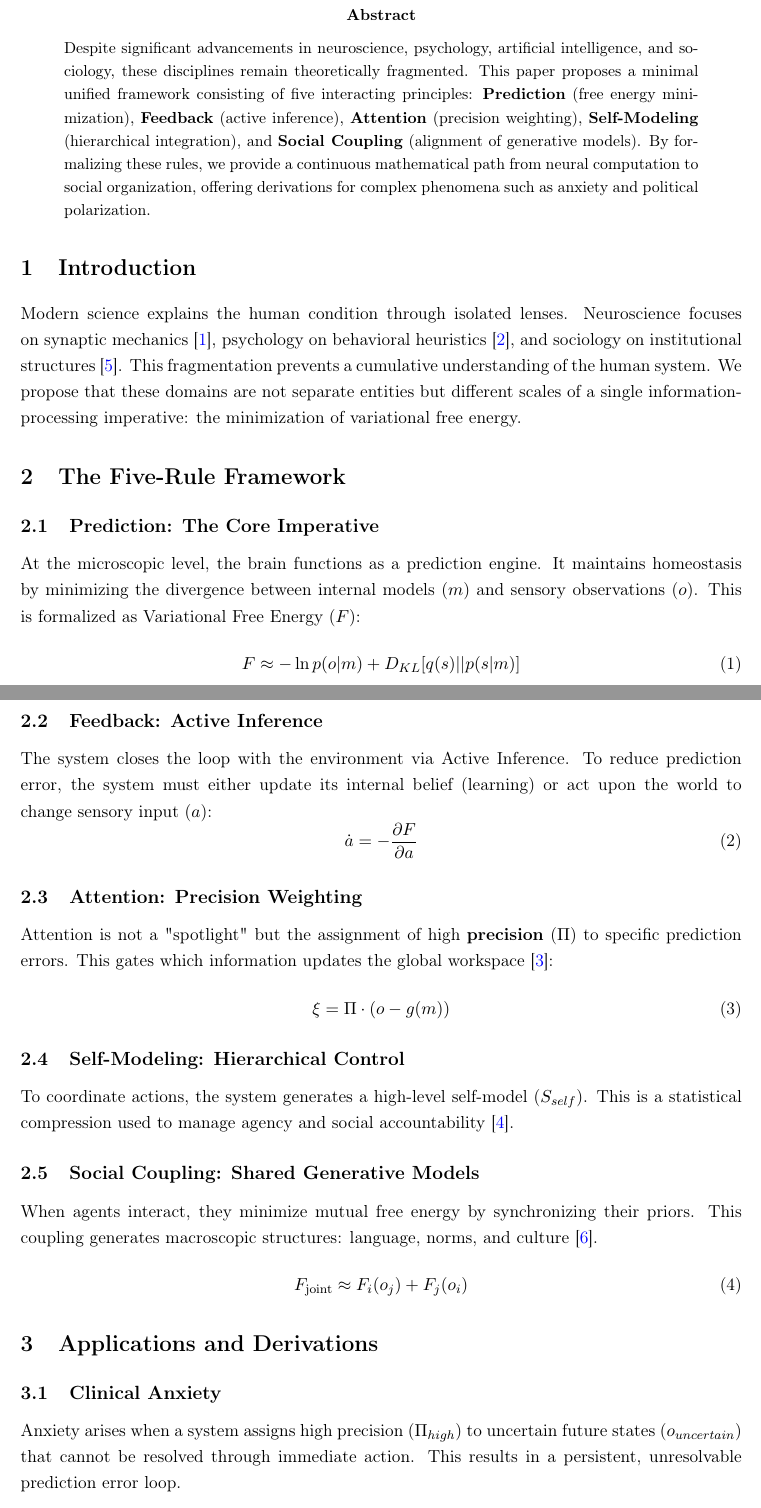
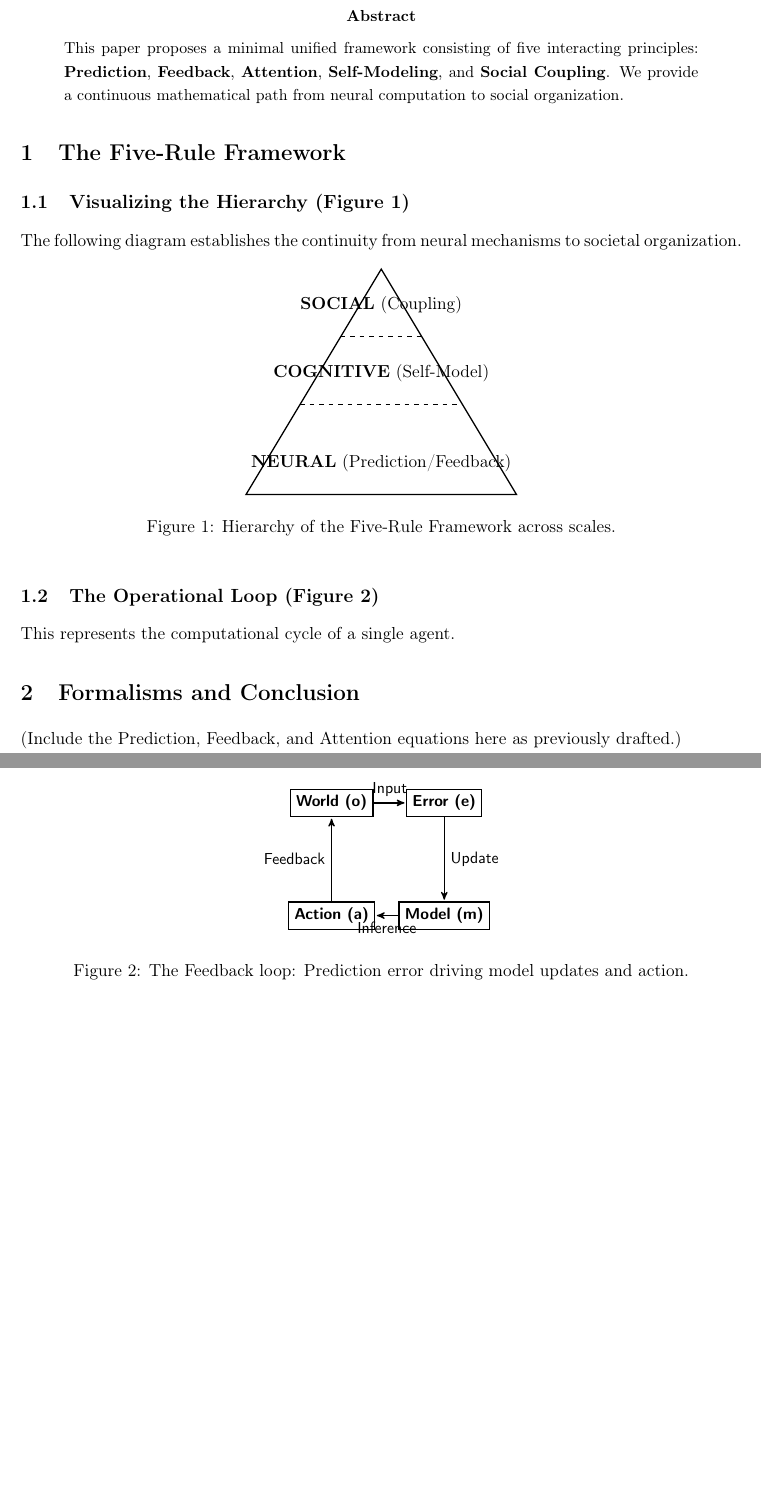
Before and after one commit to psycho-prince/five-rule-framework, a LaTeX paper (paper/main.tex): two parts of pages 1 and 2 of 3 before the commit and two parts of pages 1 and 2 of 2 after it, joined at a grey line, cut so that both start at the same text, the shorter picture padded with empty space. Compiled offline with pdfLaTeX.

Commit message:
Update main.tex

```diff
--- a/paper/main.tex
+++ b/paper/main.tex
@@ -36,46 +26,54 @@
 \maketitle
 
 \begin{abstract}
-\noindent Despite significant advancements in neuroscience, psychology, artificial intelligence, and sociology, these disciplines remain theoretically fragmented. This paper proposes a minimal unified framework consisting of five interacting principles: \textbf{Prediction} (free energy minimization), \textbf{Feedback} (active inference), \textbf{Attention} (precision weighting), \textbf{Self-Modeling} (hierarchical integration), and \textbf{Social Coupling} (alignment of generative models). By formalizing these rules, we provide a continuous mathematical path from neural computation to social organization, offering derivations for complex phenomena such as anxiety and political polarization.
+\noindent This paper proposes a minimal unified framework consisting of five interacting principles: \textbf{Prediction}, \textbf{Feedback}, \textbf{Attention}, \textbf{Self-Modeling}, and \textbf{Social Coupling}. We provide a continuous mathematical path from neural computation to social organization.
 \end{abstract}
-
-\section{Introduction}
-Modern science explains the human condition through isolated lenses. Neuroscience focuses on synaptic mechanics \cite{friston2010}, psychology on behavioral heuristics \cite{clark2013}, and sociology on institutional structures \cite{luhmann1995}. This fragmentation prevents a cumulative understanding of the human system. We propose that these domains are not separate entities but different scales of a single information-processing imperative: the minimization of variational free energy.
 
 \section{The Five-Rule Framework}
 
-\subsection{Prediction: The Core Imperative}
-At the microscopic level, the brain functions as a prediction engine. It maintains homeostasis by minimizing the divergence between internal models ($m$) and sensory observations ($o$). This is formalized as Variational Free Energy ($F$):
-\begin{equation}
-F \approx -\ln p(o|m) + D_{KL}[q(s)||p(s|m)]
-\end{equation}
+\subsection{Visualizing the Hierarchy (Figure 1)}
+The following diagram establishes the continuity from neural mechanisms to societal organization.
 
-\subsection{Feedback: Active Inference}
-The system closes the loop with the environment via Active Inference. To reduce prediction error, the system must either update its internal belief (learning) or act upon the world to change sensory input ($a$):
-\begin{equation}
-\dot{a} = -\frac{\partial F}{\partial a}
-\end{equation}
+\begin{figure}[ht]
+\centering
+\begin{tikzpicture}[node distance=1.5cm, auto]
+    % Draw the Pyramid
+    \draw[thick] (0,0) -- (6,0) -- (3,5) -- cycle;
+    \draw[dashed] (1.2,2) -- (4.8,2);
+    \draw[dashed] (2.1,3.5) -- (3.9,3.5);
 
-\subsection{Attention: Precision Weighting}
-Attention is not a "spotlight" but the assignment of high \textbf{precision} ($\Pi$) to specific prediction errors. This gates which information updates the global workspace \cite{hohwy2013}:
-\begin{equation}
-\xi = \Pi \cdot (o - g(m))
-\end{equation}
+    % Labels
+    \node at (3,0.7) {\textbf{NEURAL} (Prediction/Feedback)};
+    \node at (3,2.7) {\textbf{COGNITIVE} (Self-Model)};
+    \node at (3,4.2) {\textbf{SOCIAL} (Coupling)};
+\end{tikzpicture}
+\caption{Hierarchy of the Five-Rule Framework across scales.}
+\label{fig:layered}
+\end{figure}
 
-\subsection{Self-Modeling: Hierarchical Control}
-To coordinate actions, the system generates a high-level self-model ($S_{self}$). This is a statistical compression used to manage agency and social accountability \cite{metzinger2003}.
+\subsection{The Operational Loop (Figure 2)}
+This represents the computational cycle of a single agent.
 
-\subsection{Social Coupling: Shared Generative Models}
-When agents interact, they minimize mutual free energy by synchronizing their priors. This coupling generates macroscopic structures: language, norms, and culture \cite{constant2018}.
-\begin{equation}
-F_{\text{joint}} \approx F_i(o_j) + F_j(o_i)
-\end{equation}
+\begin{figure}[ht]
+\centering
+\begin{tikzpicture}[->,>=stealth',shorten >=1pt,auto,node distance=2.5cm,
+  thick,main node/.style={rectangle,draw,font=\sffamily\small\bfseries}]
 
-\section{Applications and Derivations}
+  \node[main node] (1) {World (o)};
+  \node[main node] (2) [right of=1] {Error (e)};
+  \node[main node] (3) [below of=2] {Model (m)};
+  \node[main node] (4) [left of=3] {Action (a)};
 
-\subsection{Clinical Anxiety}
-Anxiety arises when a system assigns high precision ($\Pi_{high}$) to uncertain future states ($o_{uncertain}$) that cannot be resolved through immediate action. This results in a persistent, unresolvable prediction error loop.
+  \path[every node/.style={font=\sffamily\small}]
+    (1) edge node [above] {Input} (2)
+    (2) edge node [right] {Update} (3)
+    (3) edge node [below] {Inference} (4)
+    (4) edge node [left] {Feedback} (1);
+\end{tikzpicture}
+\caption{The Feedback loop: Prediction error driving model updates and action.}
+\label{fig:mathflow}
+\end{figure}
 
-\subsection{Political Polarization}
-Polarization is a strategy to minimize social free energy. Agents protect their generative models by reducing precision ($\Pi \to 0$) on contradictory data from out-groups, favoring social stability over epistemic accuracy \cite{constant2018}.
+\section{Formalisms and Conclusion}
+(Include the Prediction, Feedback, and Attention equations here as previously drafted.)
 
@@ -89 +80,0 @@ The Five-Rule Framework reduces the complexity of human reality to a set of inte
-\bibitem{clark2013} Clark, A. (2013). Whatever next? Predictive brains, situated agents, and the future of cognitive science. \textit{Behavioral and Brain Sciences}, 36(3), 181--204.
```
Also changed, not shown: paper/main.tex (28 more changed lines).
